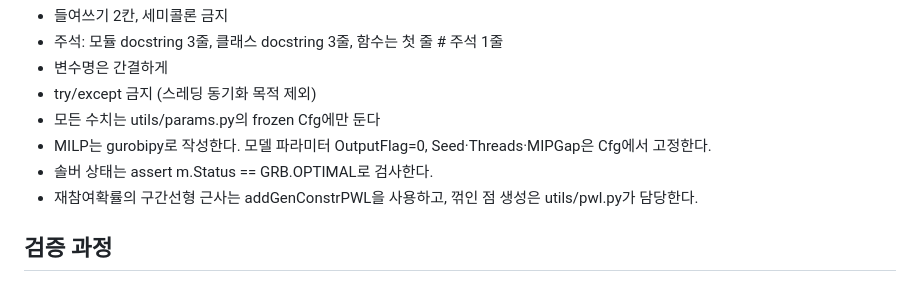
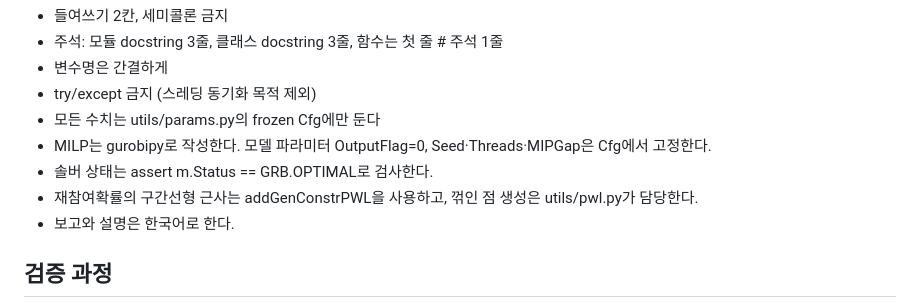
Before and after one commit to ALICEjyKIM/APIEMS, a Markdown page: CLAUDE.md, the part around the change. Drawn GitHub-style.

Commit message:
docs: add Korean reporting convention
Co-Authored-By: Claude Opus 5 <noreply@anthropic.com>

```diff
--- a/CLAUDE.md
+++ b/CLAUDE.md
@@ -109,6 +109,7 @@ src/result: exp1/2/3 스크립트, plots, summary, runs/(원자료 json)
 - MILP는 gurobipy로 작성한다. 모델 파라미터 OutputFlag=0, Seed·Threads·MIPGap은 Cfg에서 고정한다.
 - 솔버 상태는 assert m.Status == GRB.OPTIMAL로 검사한다.
 - 재참여확률의 구간선형 근사는 addGenConstrPWL을 사용하고, 꺾인 점 생성은 utils/pwl.py가 담당한다.
+- 보고와 설명은 한국어로 한다.
 
 ## 검증 과정
 
```
